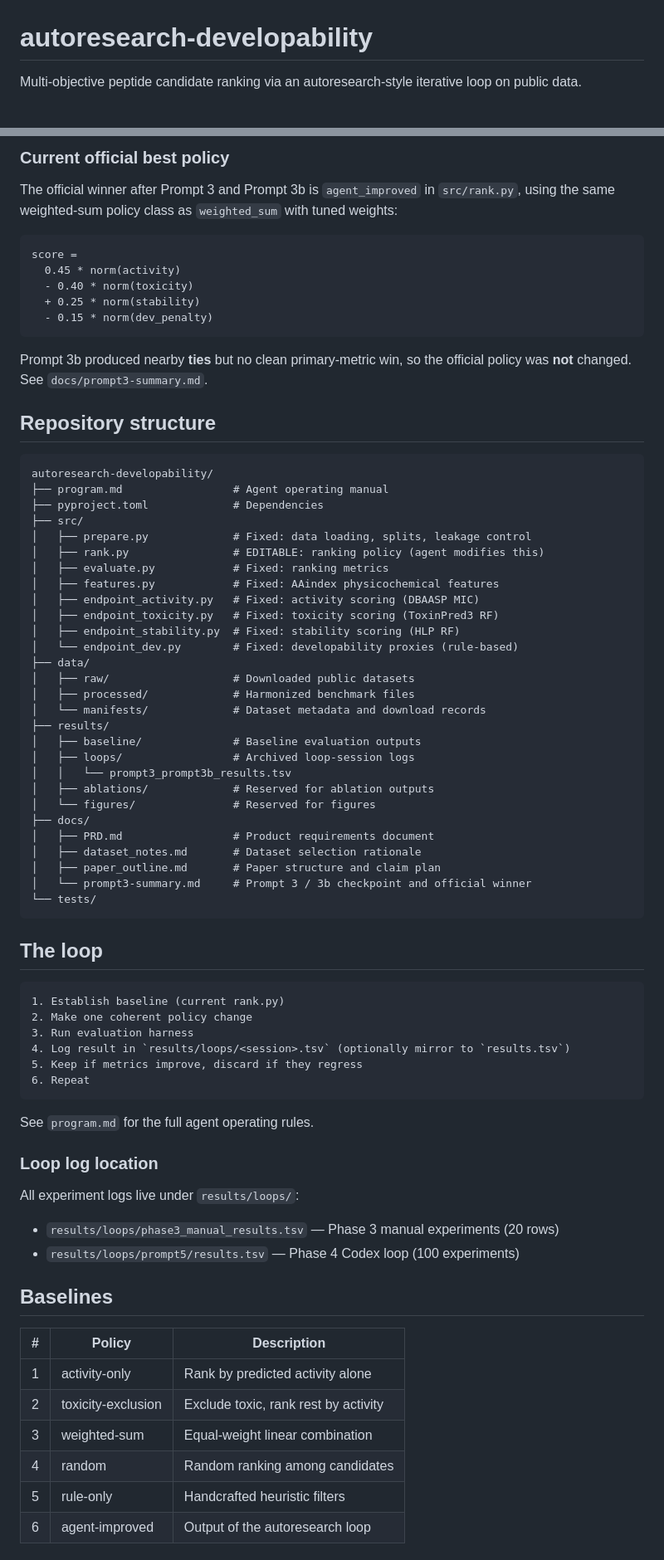
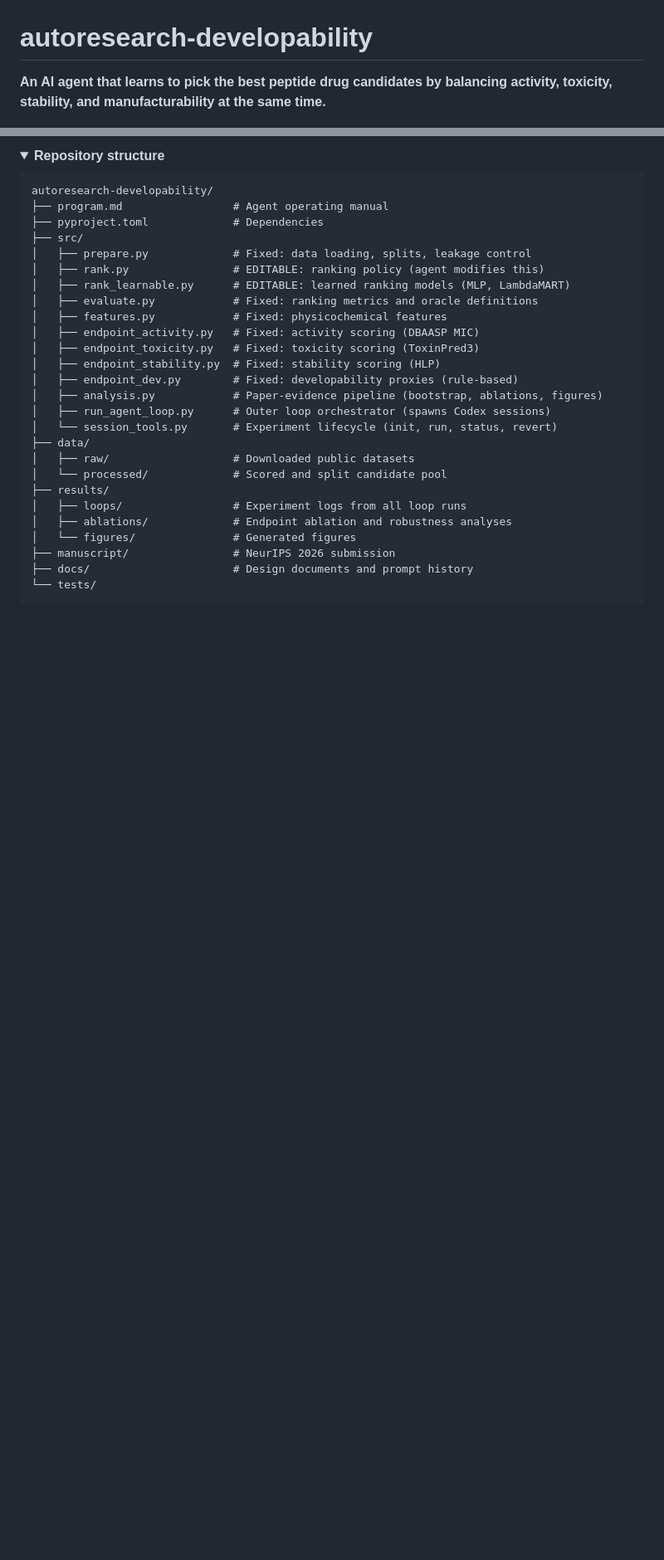
Before and after one commit to ewijaya/autoresearch-developability, a Markdown page: README.md, 2 parts joined by grey strips. Shown at 83% size. Drawn GitHub-style; folded sections open; blank space fills up the shorter version.

````diff
--- a/README.md
+++ b/README.md
@@ -1,7 +1,6 @@
 # autoresearch-developability
 
-Multi-objective peptide candidate ranking via an autoresearch-style
-iterative loop on public data.
+**An AI agent that learns to pick the best peptide drug candidates by balancing activity, toxicity, stability, and manufacturability at the same time.**
 
 <p align="center">
   <img src="results/figures/fig2_loop_trajectory.png" alt="Autoresearch loop trajectory: 100 experiments, 12 kept improvements" width="700">
@@ -73,22 +72,6 @@ rank product, threshold-gated). See "Benchmark honesty" below.
 
-### Current official best policy
-
-The official winner after Prompt 3 and Prompt 3b is `agent_improved` in
-`src/rank.py`, using the same weighted-sum policy class as `weighted_sum`
-with tuned weights:
-
-```text
-score =
-  0.45 * norm(activity)
-  - 0.40 * norm(toxicity)
-  + 0.25 * norm(stability)
-  - 0.15 * norm(dev_penalty)
-```
-
-Prompt 3b produced nearby **ties** but no clean primary-metric win, so the
-official policy was **not** changed. See `docs/prompt3-summary.md`.
-
-## Repository structure
+<details>
+<summary><strong>Repository structure</strong></summary>
 
 ```
 autoresearch-developability/
@@ -97,57 +80,25 @@ autoresearch-developability/
 ├── src/
 │   ├── prepare.py             # Fixed: data loading, splits, leakage control
 │   ├── rank.py                # EDITABLE: ranking policy (agent modifies this)
-│   ├── evaluate.py            # Fixed: ranking metrics
-│   ├── features.py            # Fixed: AAindex physicochemical features
+│   ├── rank_learnable.py      # EDITABLE: learned ranking models (MLP, LambdaMART)
+│   ├── evaluate.py            # Fixed: ranking metrics and oracle definitions
+│   ├── features.py            # Fixed: physicochemical features
 │   ├── endpoint_activity.py   # Fixed: activity scoring (DBAASP MIC)
-│   ├── endpoint_toxicity.py   # Fixed: toxicity scoring (ToxinPred3 RF)
-│   ├── endpoint_stability.py  # Fixed: stability scoring (HLP RF)
-│   └── endpoint_dev.py        # Fixed: developability proxies (rule-based)
+│   ├── endpoint_toxicity.py   # Fixed: toxicity scoring (ToxinPred3)
+│   ├── endpoint_stability.py  # Fixed: stability scoring (HLP)
+│   ├── endpoint_dev.py        # Fixed: developability proxies (rule-based)
+│   ├── analysis.py            # Paper-evidence pipeline (bootstrap, ablations, figures)
+│   ├── run_agent_loop.py      # Outer loop orchestrator (spawns Codex sessions)
+│   └── session_tools.py       # Experiment lifecycle (init, run, status, revert)
 ├── data/
 │   ├── raw/                   # Downloaded public datasets
-│   ├── processed/             # Harmonized benchmark files
-│   └── manifests/             # Dataset metadata and download records
+│   └── processed/             # Scored and split candidate pool
 ├── results/
-│   ├── baseline/              # Baseline evaluation outputs
-│   ├── loops/                 # Archived loop-session logs
-│   │   └── prompt3_prompt3b_results.tsv
-│   ├── ablations/             # Reserved for ablation outputs
-│   └── figures/               # Reserved for figures
-├── docs/
-│   ├── PRD.md                 # Product requirements document
-│   ├── dataset_notes.md       # Dataset selection rationale
-│   ├── paper_outline.md       # Paper structure and claim plan
-│   └── prompt3-summary.md     # Prompt 3 / 3b checkpoint and official winner
+│   ├── loops/                 # Experiment logs from all loop runs
+│   ├── ablations/             # Endpoint ablation and robustness analyses
+│   └── figures/               # Generated figures
+├── manuscript/                # NeurIPS 2026 submission
+├── docs/                      # Design documents and prompt history
 └── tests/
 ```
 
-## The loop
-
-```
-1. Establish baseline (current rank.py)
-2. Make one coherent policy change
-3. Run evaluation harness
-4. Log result in `results/loops/<session>.tsv` (optionally mirror to `results.tsv`)
-5. Keep if metrics improve, discard if they regress
-6. Repeat
-```
-
-See `program.md` for the full agent operating rules.
-
-### Loop log location
-
-All experiment logs live under `results/loops/`:
-- `results/loops/phase3_manual_results.tsv` — Phase 3 manual experiments (20 rows)
-- `results/loops/prompt5/results.tsv` — Phase 4 Codex loop (100 experiments)
-
-## Baselines
-
-| # | Policy | Description |
-|---|---|---|
-| 1 | activity-only | Rank by predicted activity alone |
-| 2 | toxicity-exclusion | Exclude toxic, rank rest by activity |
-| 3 | weighted-sum | Equal-weight linear combination |
-| 4 | random | Random ranking among candidates |
-| 5 | rule-only | Handcrafted heuristic filters |
-| 6 | agent-improved | Output of the autoresearch loop |
-
````
Also changed, not shown: other parts of README.md (+41 -94 lines).
